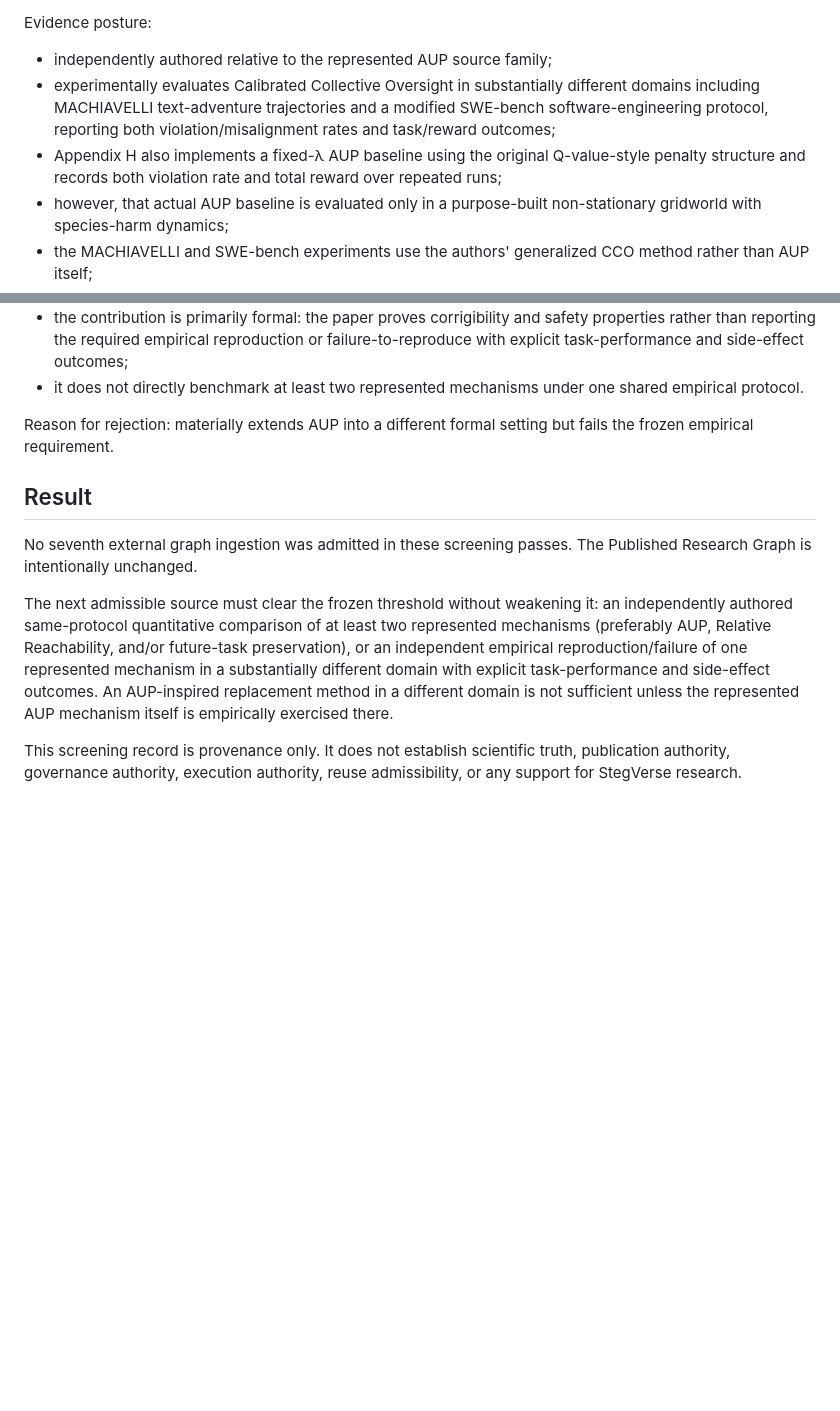
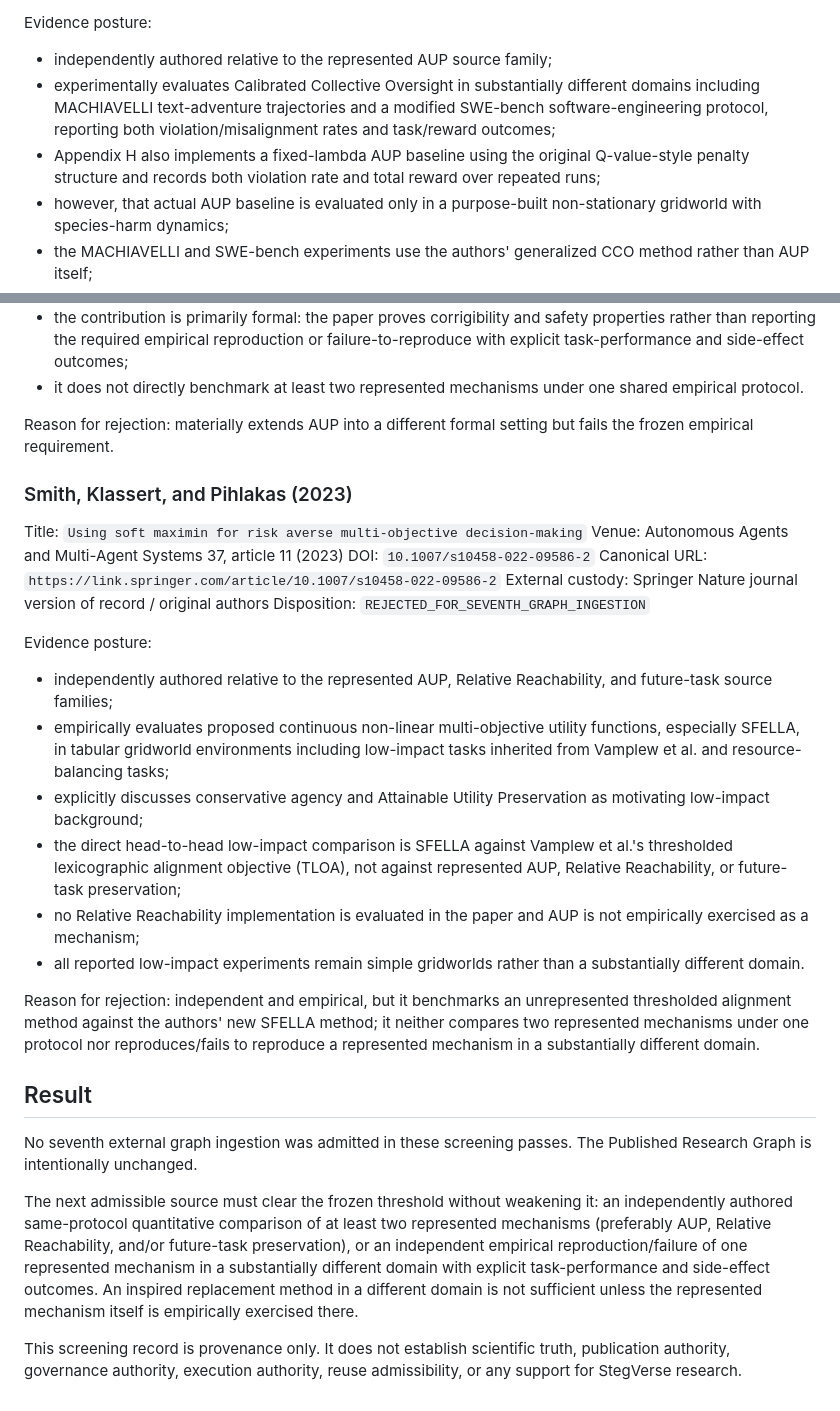
Before and after one commit to StegVerse-Labs/StegScholar, a Markdown page: research_commons/published_research_graph/SEVENTH_SOURCE_SCREENING_NOTE.md, 2 parts joined by grey strips. Rendered like a GitHub page; blank space fills up the shorter version.

Commit message:
Research Commons: record fifth seventh-source screening near miss

```diff
--- a/research_commons/published_research_graph/SEVENTH_SOURCE_SCREENING_NOTE.md
+++ b/research_commons/published_research_graph/SEVENTH_SOURCE_SCREENING_NOTE.md
@@ -118,7 +118,7 @@ Disposition: `REJECTED_FOR_SEVENTH_GRAPH_INGESTION`
 Evidence posture:
 - independently authored relative to the represented AUP source family;
 - experimentally evaluates Calibrated Collective Oversight in substantially different domains including MACHIAVELLI text-adventure trajectories and a modified SWE-bench software-engineering protocol, reporting both violation/misalignment rates and task/reward outcomes;
-- Appendix H also implements a fixed-λ AUP baseline using the original Q-value-style penalty structure and records both violation rate and total reward over repeated runs;
+- Appendix H also implements a fixed-lambda AUP baseline using the original Q-value-style penalty structure and records both violation rate and total reward over repeated runs;
 - however, that actual AUP baseline is evaluated only in a purpose-built non-stationary gridworld with species-harm dynamics;
 - the MACHIAVELLI and SWE-bench experiments use the authors' generalized CCO method rather than AUP itself;
 - therefore the paper does not independently reproduce or fail to reproduce AUP in the substantially different domains, and it does not directly benchmark two already represented mechanisms under one protocol.
@@ -142,10 +142,29 @@ Evidence posture:
 
 Reason for rejection: materially extends AUP into a different formal setting but fails the frozen empirical requirement.
 
+### Smith, Klassert, and Pihlakas (2023)
+
+Title: `Using soft maximin for risk averse multi-objective decision-making`
+Venue: Autonomous Agents and Multi-Agent Systems 37, article 11 (2023)
+DOI: `10.1007/s10458-022-09586-2`
+Canonical URL: `https://link.springer.com/article/10.1007/s10458-022-09586-2`
+External custody: Springer Nature journal version of record / original authors
+Disposition: `REJECTED_FOR_SEVENTH_GRAPH_INGESTION`
+
+Evidence posture:
+- independently authored relative to the represented AUP, Relative Reachability, and future-task source families;
+- empirically evaluates proposed continuous non-linear multi-objective utility functions, especially SFELLA, in tabular gridworld environments including low-impact tasks inherited from Vamplew et al. and resource-balancing tasks;
+- explicitly discusses conservative agency and Attainable Utility Preservation as motivating low-impact background;
+- the direct head-to-head low-impact comparison is SFELLA against Vamplew et al.'s thresholded lexicographic alignment objective (TLOA), not against represented AUP, Relative Reachability, or future-task preservation;
+- no Relative Reachability implementation is evaluated in the paper and AUP is not empirically exercised as a mechanism;
+- all reported low-impact experiments remain simple gridworlds rather than a substantially different domain.
+
+Reason for rejection: independent and empirical, but it benchmarks an unrepresented thresholded alignment method against the authors' new SFELLA method; it neither compares two represented mechanisms under one protocol nor reproduces/fails to reproduce a represented mechanism in a substantially different domain.
+
 ## Result
 
 No seventh external graph ingestion was admitted in these screening passes. The Published Research Graph is intentionally unchanged.
 
-The next admissible source must clear the frozen threshold without weakening it: an independently authored same-protocol quantitative comparison of at least two represented mechanisms (preferably AUP, Relative Reachability, and/or future-task preservation), or an independent empirical reproduction/failure of one represented mechanism in a substantially different domain with explicit task-performance and side-effect outcomes. An AUP-inspired replacement method in a different domain is not sufficient unless the represented AUP mechanism itself is empirically exercised there.
+The next admissible source must clear the frozen threshold without weakening it: an independently authored same-protocol quantitative comparison of at least two represented mechanisms (preferably AUP, Relative Reachability, and/or future-task preservation), or an independent empirical reproduction/failure of one represented mechanism in a substantially different domain with explicit task-performance and side-effect outcomes. An inspired replacement method in a different domain is not sufficient unless the represented mechanism itself is empirically exercised there.
 
 This screening record is provenance only. It does not establish scientific truth, publication authority, governance authority, execution authority, reuse admissibility, or any support for StegVerse research.
```
